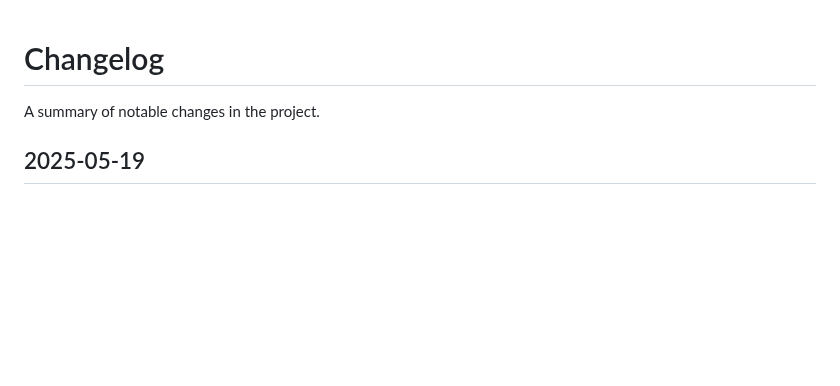
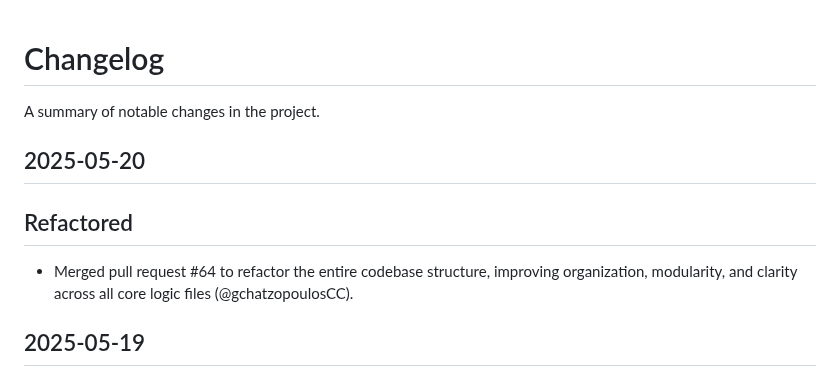
Before and after one commit to gchatzopoulosCC/battlesnake, a Markdown page: CHANGELOG.md, the part around the change. Rendered like a GitHub page; blank space fills up the shorter version.

Commit message:
docs(CHANGELOG): add  2025-05-20

```diff
--- a/CHANGELOG.md
+++ b/CHANGELOG.md
@@ -1,6 +1,14 @@
 # Changelog
 
 A summary of notable changes in the project.
+## 2025-05-20
+
+
+
+## Refactored
+
+-   Merged pull request #64 to refactor the entire codebase structure, improving organization, modularity, and clarity across all core logic files (@gchatzopoulosCC).
+
 ## 2025-05-19
 
 ## Fixed
```
